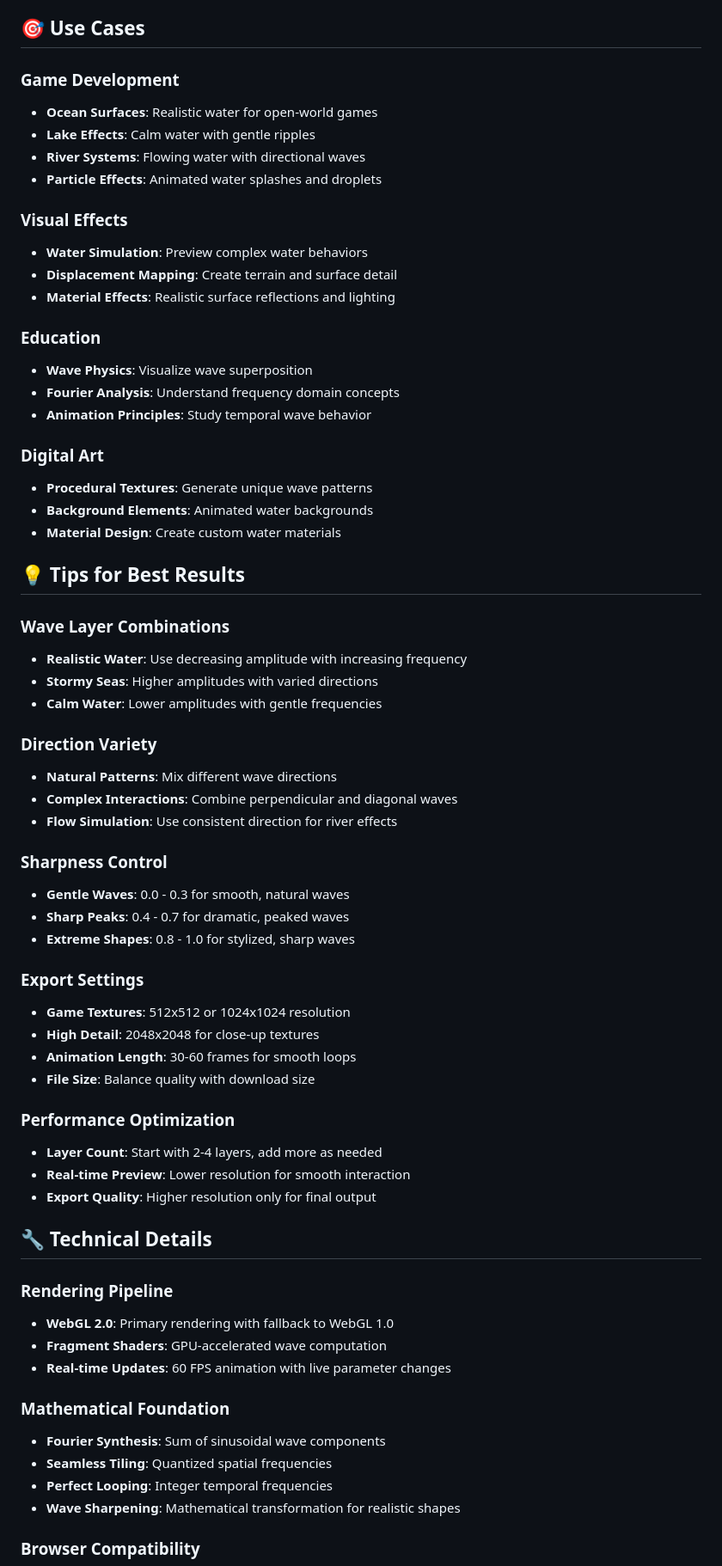
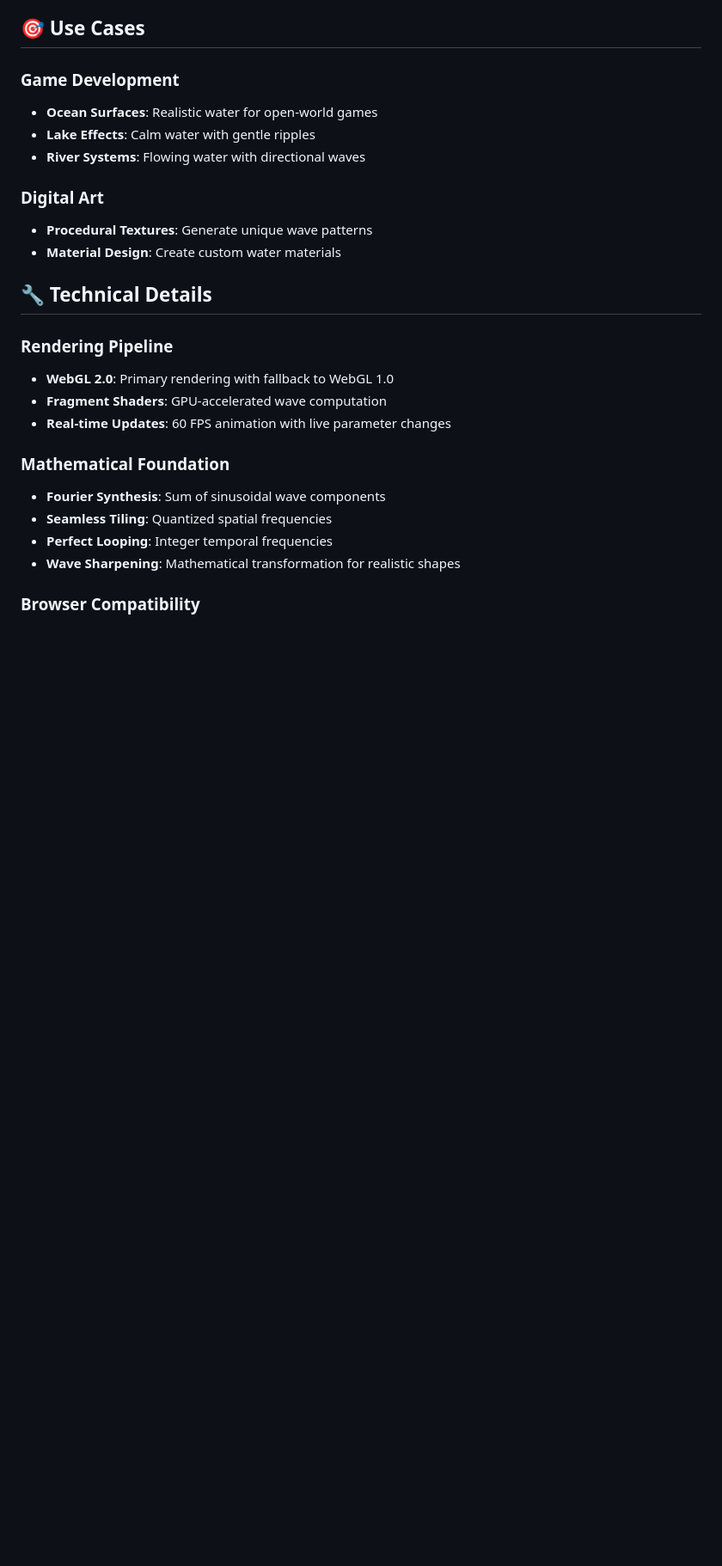
Before and after one commit to Ammarillo/WaveGenV2, a Markdown page: README.md, the part around the change. Shown: that part at 86% size. Rendered like a GitHub page; blank space fills up the shorter version.

```diff
--- a/README.md
+++ b/README.md
@@ -163,50 +163,10 @@ Each Fourier component includes:
 - **Ocean Surfaces**: Realistic water for open-world games
 - **Lake Effects**: Calm water with gentle ripples
 - **River Systems**: Flowing water with directional waves
-- **Particle Effects**: Animated water splashes and droplets
-
-### Visual Effects
-- **Water Simulation**: Preview complex water behaviors
-- **Displacement Mapping**: Create terrain and surface detail
-- **Material Effects**: Realistic surface reflections and lighting
-
-### Education
-- **Wave Physics**: Visualize wave superposition
-- **Fourier Analysis**: Understand frequency domain concepts
-- **Animation Principles**: Study temporal wave behavior
 
 ### Digital Art
 - **Procedural Textures**: Generate unique wave patterns
-- **Background Elements**: Animated water backgrounds
 - **Material Design**: Create custom water materials
-
-## 💡 Tips for Best Results
-
-### Wave Layer Combinations
-- **Realistic Water**: Use decreasing amplitude with increasing frequency
-- **Stormy Seas**: Higher amplitudes with varied directions
-- **Calm Water**: Lower amplitudes with gentle frequencies
-
-### Direction Variety
-- **Natural Patterns**: Mix different wave directions
-- **Complex Interactions**: Combine perpendicular and diagonal waves
-- **Flow Simulation**: Use consistent direction for river effects
-
-### Sharpness Control
-- **Gentle Waves**: 0.0 - 0.3 for smooth, natural waves
-- **Sharp Peaks**: 0.4 - 0.7 for dramatic, peaked waves
-- **Extreme Shapes**: 0.8 - 1.0 for stylized, sharp waves
-
-### Export Settings
-- **Game Textures**: 512x512 or 1024x1024 resolution
-- **High Detail**: 2048x2048 for close-up textures
-- **Animation Length**: 30-60 frames for smooth loops
-- **File Size**: Balance quality with download size
-
-### Performance Optimization
-- **Layer Count**: Start with 2-4 layers, add more as needed
-- **Real-time Preview**: Lower resolution for smooth interaction
-- **Export Quality**: Higher resolution only for final output
 
 ## 🔧 Technical Details
 
```
